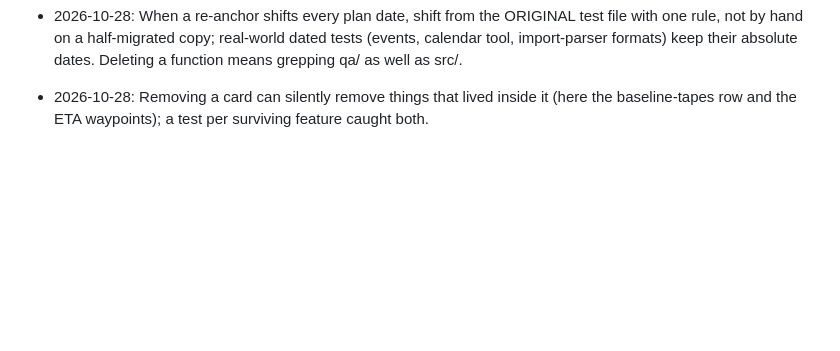
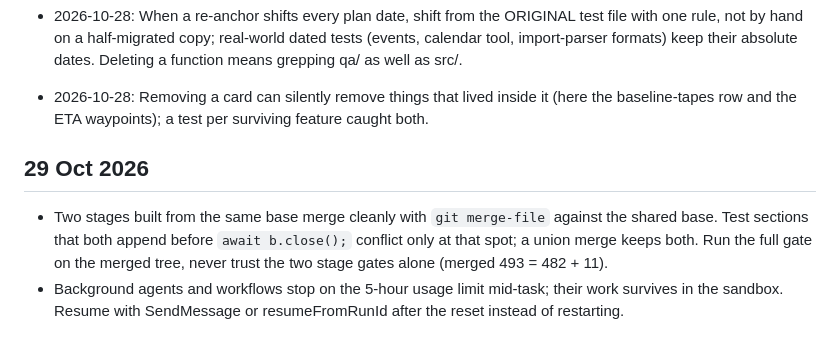
Before and after one commit to kwezingwevu-lab/comeback-blueprint, a Markdown page: LEARNINGS.md, the part around the change. GitHub-like rendering; blank space fills up the shorter version.

```diff
--- a/LEARNINGS.md
+++ b/LEARNINGS.md
@@ -66,3 +66,7 @@ See CLAUDE.md §6 for the numbered list. Additions:
 - 2026-10-28: A test section added after `await b.close()` runs against a closed browser (ConnectionClosedError). Put new sections before the close, and run the whole Chromium suite as a background job: it takes about 10 minutes and a foreground command at the tool's 10-minute limit kills Chromium mid-run ("Navigating frame was detached").
 - 2026-10-28: When a re-anchor shifts every plan date, shift from the ORIGINAL test file with one rule, not by hand on a half-migrated copy; real-world dated tests (events, calendar tool, import-parser formats) keep their absolute dates. Deleting a function means grepping qa/ as well as src/.
 - 2026-10-28: Removing a card can silently remove things that lived inside it (here the baseline-tapes row and the ETA waypoints); a test per surviving feature caught both.
+
+## 29 Oct 2026
+- Two stages built from the same base merge cleanly with `git merge-file` against the shared base. Test sections that both append before `await b.close();` conflict only at that spot; a union merge keeps both. Run the full gate on the merged tree, never trust the two stage gates alone (merged 493 = 482 + 11).
+- Background agents and workflows stop on the 5-hour usage limit mid-task; their work survives in the sandbox. Resume with SendMessage or resumeFromRunId after the reset instead of restarting.
```
Also changed, not shown: CLAUDE.md (+1 -0 lines), IMPROVEMENTS.md (+3 -0 lines).
